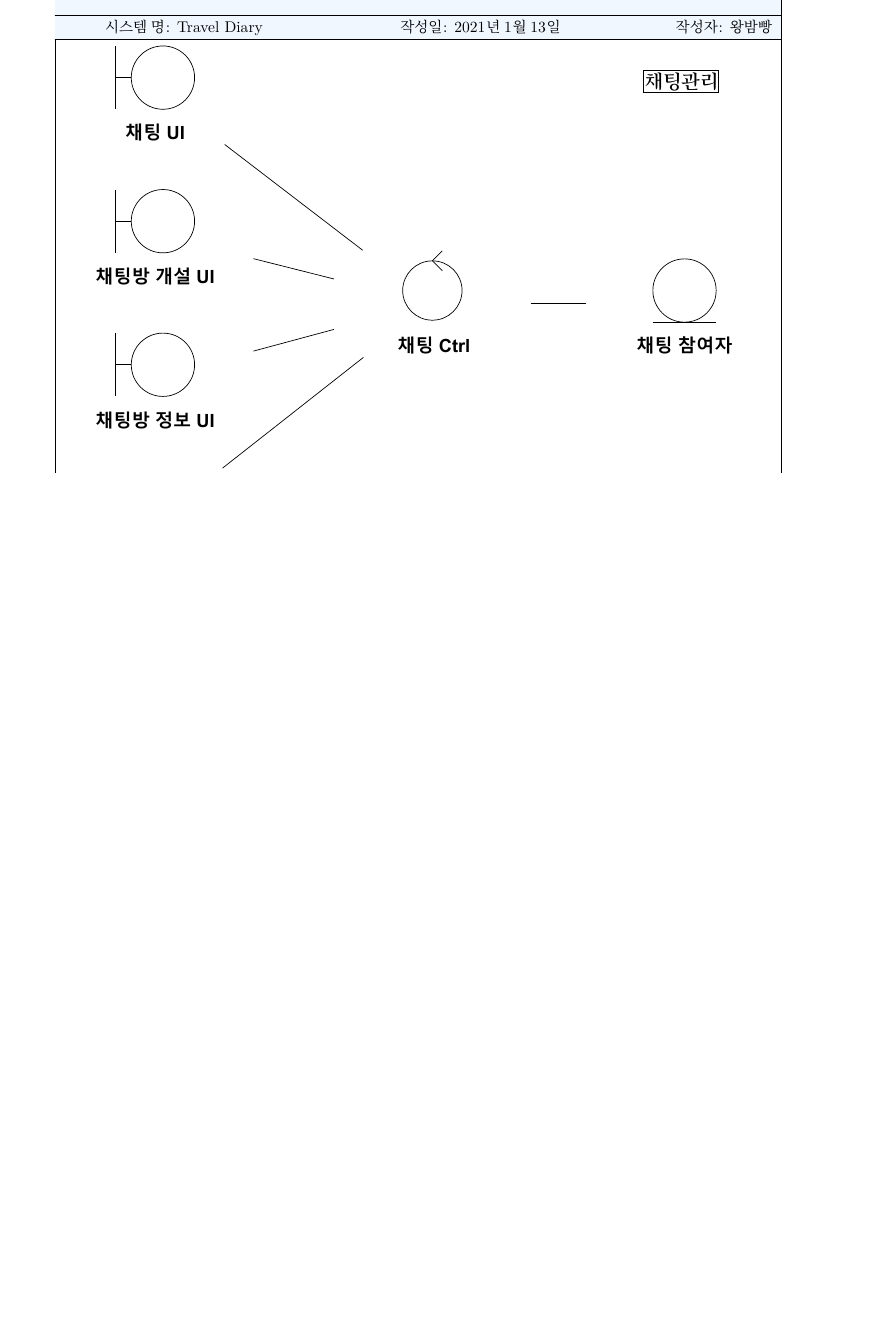
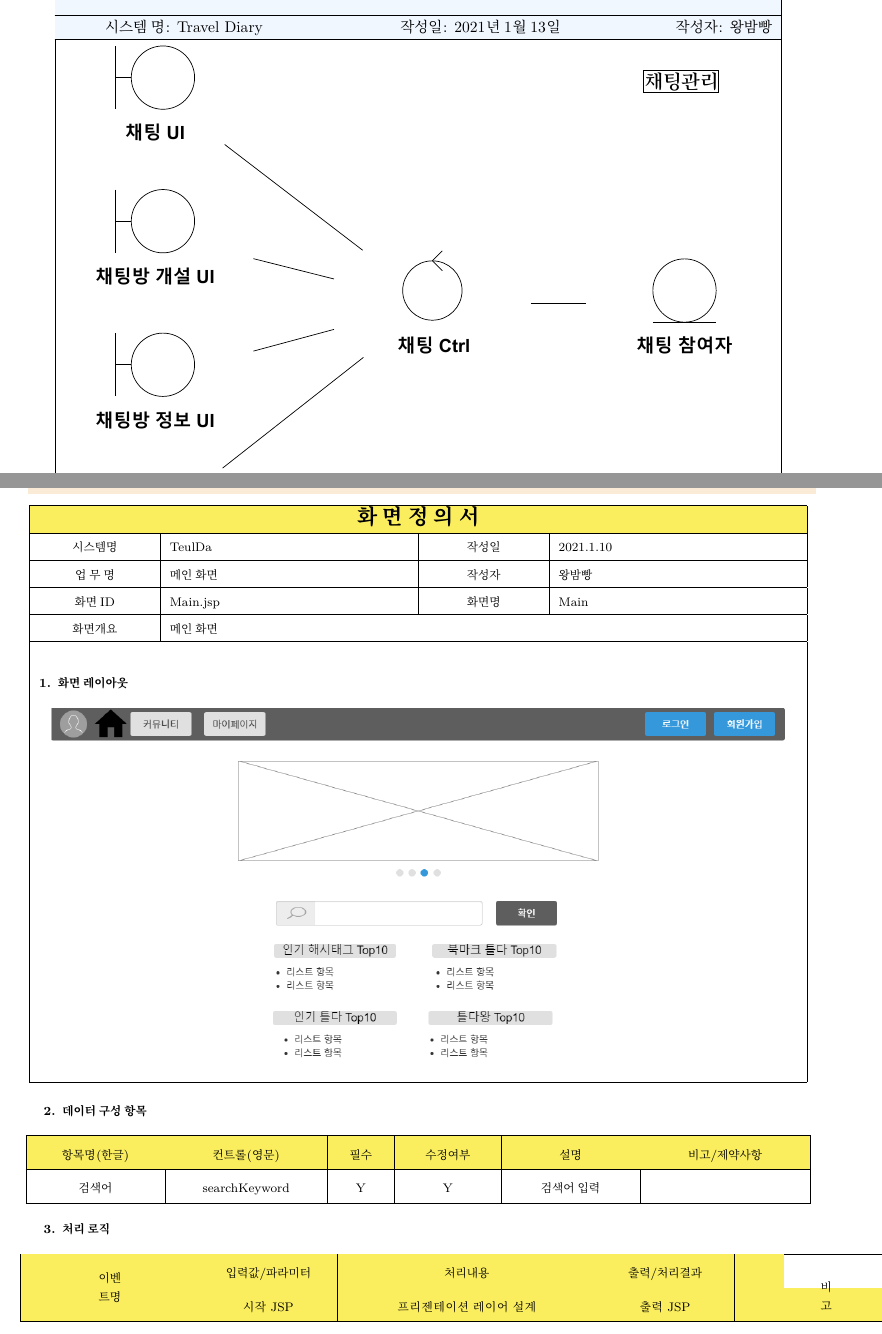
Before and after one commit to kyanon7/teuldadocument, a LaTeX document (TeulDa_Document.tex, which reads Content/2-3-Display_Definitions.tex, Functional/Preamble.tex): part of page 41 of 58 before the commit and two parts of pages 41 and 42 of 58 after it, the two joined at a grey line, cut so that both start at the same text, the shorter picture padded with empty space. Compiled offline with XeLaTeX; a missing font is replaced by an installed copy or a similar font.

Commit message:
일단 커밋

```diff
--- a/Content/2-3-Display_Definitions.tex
+++ b/Content/2-3-Display_Definitions.tex
@@ -0,0 +1,117 @@
+
+\renewcommand{\arraystretch}{1.8}
+\footnotesize
+\begin{table}[h]
+    \centering
+    \footnotesize
+    \begin{tabular}
+        {
+            |>{\centering\hspace{0pt}}m{0.140\linewidth}
+            |>{\hspace{0pt}}m{0.300\linewidth}
+            |>{\centering\hspace{0pt}}m{0.140\linewidth}
+            |>{\hspace{0pt}}m{0.300\linewidth}|
+        }
+    \hline
+    \multicolumn{4}{|c|}{{\cellcolor{maize}}{\Large\textbf{화 면 정 의 서}}} \\
+    \hline
+    시스템명 & TeulDa & 작성일 & 2021.1.10 \\
+    \hline
+    업 무 명 & 메인 화면 & 작성자 & 왕밤빵 \\
+    \hline
+    화면 ID & Main.jsp & 화면명 & Main \\
+    \hline
+    화면개요 & \multicolumn{3}{l|}{메인 화면} \\
+    \hline
+    \multicolumn{4}{|c|}{}\\
+    \multicolumn{4}{|l|}{\textbf{1. 화면 레이아웃}} \\
+    \multicolumn{4}{|c|}{\includegraphics[width=17.00cm]{./Figure/Analysis/Display/main.png}} \\
+    \hline
+    \end{tabular}
+\end{table}
+
+\textbf{2. 데이터 구성 항목}
+
+\begin{longtable}
+    {
+        |>{\centering\hspace{0pt}}m{0.150\linewidth}
+        |>{\centering\hspace{0pt}}m{0.180\linewidth}
+        |>{\centering\hspace{0pt}}m{0.060\linewidth}
+        |>{\centering\hspace{0pt}}m{0.110\linewidth}
+        |>{\centering\hspace{0pt}}m{0.150\linewidth}
+        |>{\centering\arraybackslash\hspace{0pt}}m{0.190\linewidth}|
+    }
+    \hline
+    \rowcolor{maize} 항목명(한글) & 컨트롤(영문) & 필수 & 수정여부 & 설명 & 비고/제약사항 \endfirsthead
+    \hline
+    검색어 & searchKeyword & Y & Y & 검색어 입력
+    & \multicolumn{1}{>{\hspace{0pt}}m{0.190\linewidth}|}{} \\
+    \hline
+\end{longtable}
+
+\textbf{3. 처리 로직}
+
+\arrayrulecolor{black}
+\begin{longtable}
+    {
+        |>{\hspace{0pt}}m{0.200\linewidth}
+        |>{\hspace{0pt}}m{0.150\linewidth}
+        |>{\hspace{0pt}}m{0.300\linewidth}
+        |>{\hspace{0pt}}m{0.150\linewidth}
+        |>{\hspace{0pt}}m{0.200\linewidth}|}
+    \hline
+    \rowcolor{maize}
+    \multicolumn{1}{
+        |>{\centering\hspace{0pt}}m{0.200\linewidth}|}{{\cellcolor{maize}}}
+        & \multicolumn{1}{>{\centering\hspace{0pt}}m{0.150\linewidth}|}{입력값/파라미터}
+        & \multicolumn{1}{>{\centering\hspace{0pt}}m{0.300\linewidth}|}{처리내용}
+        & \multicolumn{1}{>{\centering\hspace{0pt}}m{0.150\linewidth}|}{출력/처리결과}
+        & \multicolumn{1}{>{\centering\arraybackslash\hspace{0pt}}m{0.038\linewidth}|}{{\cellcolor{maize}}} \\*
+    \hhline{|>{\arrayrulecolor{maize}}->{\arrayrulecolor{black}}|--->{\arrayrulecolor{maize}}->{\arrayrulecolor{black}}|}
+    \rowcolor{maize} \multicolumn{1}{
+        |>{\Centering\hspace{0pt}}m{0.200\linewidth}|}{\multirow{-2}{0.200\linewidth}{\hspace{0pt}{\cellcolor{maize}}\Centering{}이벤트명}}
+        & \multicolumn{1}{>{\Centering\hspace{0pt}}m{0.150\linewidth}|}{시작 JSP}
+        & \multicolumn{1}{>{\Centering\hspace{0pt}}m{0.300\linewidth}|}{프리젠테이션 레이어 설계}
+        & \multicolumn{1}{>{\Centering\hspace{0pt}}m{0.150\linewidth}|}{출력 JSP}
+        & \multicolumn{1}{>{\Centering\hspace{0pt}}m{0.200\linewidth}|}{\multirow{-2}{0.038\linewidth}{\hspace{0pt}{\cellcolor{maize}}\Centering{}비고}} \\*
+    \hline
+    % \multirow{4}{0.255\linewidth}{\hspace{0pt}확인.onClick()} & 검색어 & \multirow{2}{0.347\linewidth}{\hspace{0pt}입력값으로 검색한 결과 화면을 보여준다.} & 검색 결과 화면 이동 &  \\*
+    % \arrayrulecolor[rgb]{0.8,0.8,0.8}\cline{2-2}\arrayrulecolor{black}\cline{4-4}
+    %  &  &  &  &  \\*
+    % \arrayrulecolor{black}\cline{2-5}
+    %  & Main.jsp & Path : /community/getAll : GET & \multirow{2}{0.129\linewidth}{\hspace{0pt}totalSearch.jsp} &  \\*
+    % \arrayrulecolor[rgb]{0.8,0.8,0.8}\cline{2-2}\arrayrulecolor{black}\cline{3-3}
+    %  &  & Controller : com.teulda.web.community.communityController.getAll() &  &  \\*
+    % \arrayrulecolor{black}\hline
+    % \multirow{4}{0.255\linewidth}{\hspace{0pt}인기 해시태그 Top10 리스트 항목 중 한개.onClick()} & 검색어(해시태그) & \multirow{2}{0.347\linewidth}{\hspace{0pt}입력값(해시태그)으로 검색한 화면을 보여준다.} & 검색 결과 화면 이동 &  \\*
+    % \arrayrulecolor{black}\cline{2-2}\cline{4-4}
+    %  &  &  &  &  \\*
+    % \arrayrulecolor{black}\cline{2-5}
+    %  & Main.jsp & Path : /community/getAll : GET & \multirow{2}{0.129\linewidth}{\hspace{0pt}totalSearch.jsp} & \multirow{2}{0.038\linewidth}{\hspace{0pt}} \\*
+    % \arrayrulecolor[rgb]{0.8,0.8,0.8}\cline{2-2}\arrayrulecolor{black}\cline{3-3}
+    %  &  & Controller : com.teulda.web.community.communityController.getAll() &  &  \\*
+    % \arrayrulecolor{black}\hline
+    % \multirow{4}{0.255\linewidth}{\hspace{0pt}북마크 틀다 Top10 리스트 항목 중 한개.onClick()} & 기록번호 & \multirow{2}{0.347\linewidth}{\hspace{0pt}기록번호와 일치하는 기록 상세조회 화면을 보여준다.} & 기록 상세조회 화면 이동 &  \\*
+    % \arrayrulecolor[rgb]{0.8,0.8,0.8}\cline{2-2}\arrayrulecolor{black}\cline{4-4}
+    %  &  &  &  &  \\*
+    % \arrayrulecolor{black}\cline{2-5}
+    %  & Main.jsp & Path : /diary/getDiary : GET & getDiary.jsp &  \\*
+    % \arrayrulecolor[rgb]{0.8,0.8,0.8}\cline{2-2}\arrayrulecolor{black}\cline{3-4}
+    %  &  & Controller : com.teulda.web.diary.DiaryController.getDiary() &  &  \\*
+    % \arrayrulecolor{black}\hline
+    % \multirow{4}{0.255\linewidth}{\hspace{0pt}인기 틀다 Top10 리스트 항목 중 한개.onClick()} & 기록번호 & \multirow{2}{0.347\linewidth}{\hspace{0pt}기록번호와 일치하는 기록 상세조회 화면을 보여준다.} & 기록 상세조회 화면 이동 &  \\*
+    % \arrayrulecolor[rgb]{0.8,0.8,0.8}\cline{2-2}\arrayrulecolor{black}\cline{4-4}
+    %  &  &  &  &  \\*
+    % \arrayrulecolor{black}\cline{2-5}
+    %  & Main.jsp & Path : /diary/getDiary : GET & getDiary.jsp &  \\*
+    % \arrayrulecolor[rgb]{0.8,0.8,0.8}\cline{2-2}\arrayrulecolor{black}\cline{3-4}
+    %  &  & Controller : com.teulda.web.diary.DiaryController.getDiary() &  &  \\*
+    % \arrayrulecolor{black}\hline
+    % \multirow{4}{0.255\linewidth}{\hspace{0pt}틀다왕 Top10 리스트 항목 중 한개.onClick()} & 닉네임 & \multirow{2}{0.347\linewidth}{\hspace{0pt}닉네임과 일치하는 회원 프로필 화면을 보여준다.} & 회원 프로필 화면 이동 &  \\*
+    % \arrayrulecolor[rgb]{0.8,0.8,0.8}\cline{2-2}\arrayrulecolor{black}\cline{4-4}
+    %  &  &  &  &  \\*
+    % \arrayrulecolor{black}\cline{2-5}
+    %  & Main.jsp & Path : /user/getUser : GET & getUser.jsp &  \\*
+    % \arrayrulecolor[rgb]{0.8,0.8,0.8}\cline{2-2}\arrayrulecolor{black}\cline{3-4}
+    %  &  & Controller : com.teulda.web.user.UserController.getUser() &  &  \\
+    % \arrayrulecolor{black}\hline
+\end{longtable}
--- a/Functional/Preamble.tex
+++ b/Functional/Preamble.tex
@@ -10,6 +10,7 @@
 \definecolor{antiquewhite}{rgb}{0.98, 0.92, 0.84}
 \definecolor{aliceblue}{rgb}{0.94, 0.97, 1.0}
 \definecolor{blanchedalmond}{rgb}{1.0, 0.92, 0.8}
+\definecolor{maize}{rgb}{0.98, 0.93, 0.37}
 
 \geometry{a4paper,total={180mm,267mm},left=15mm,top=15mm,} % Custom margins
 
```
Also changed, not shown: Content/2-Programming_Analysis.tex (+2 -1 lines), Figure/Analysis/Display/main.png (added), TeulDa_Document.pdf, Content/2-3-Display_Definitions.tex (6 more changed lines).
